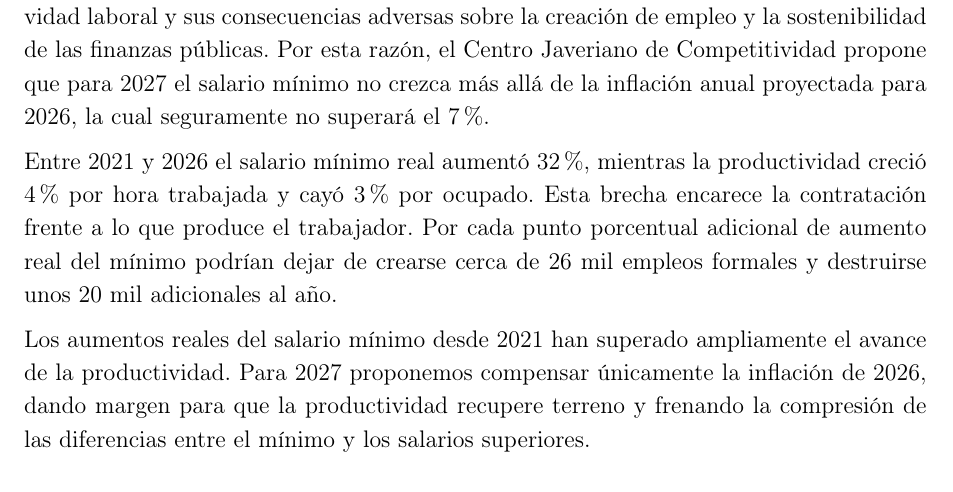
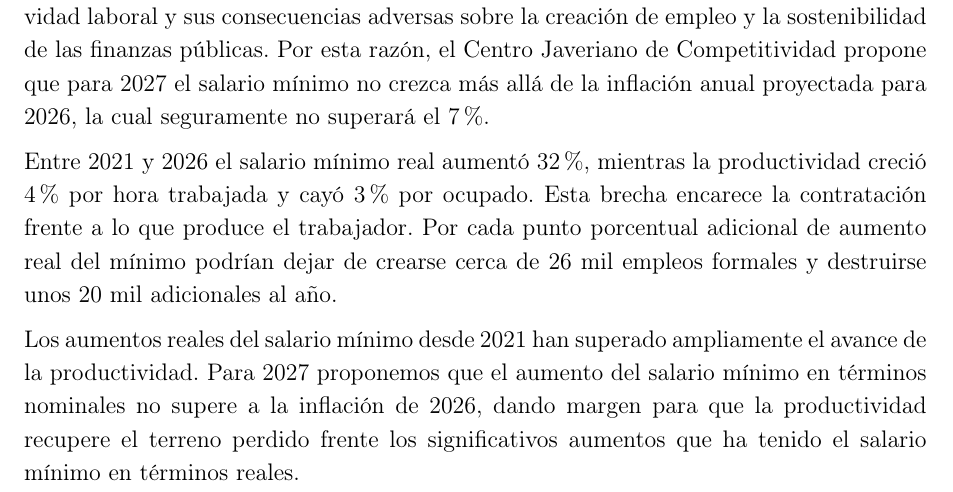
Before and after one commit to oliverpardo1979/Informe-CJC-SM, a LaTeX document (main.tex, which reads Paper/sections/ResumenEjecutivo.tex): part of page 2 of 19, cut so that both start at the same text. Compiled offline with pdfLaTeX.

Commit message:
Updates from Overleaf

```diff
--- a/Paper/sections/ResumenEjecutivo.tex
+++ b/Paper/sections/ResumenEjecutivo.tex
@@ -4,5 +4,5 @@ El presente informe alerta sobre la brecha creciente entre el salario mínimo y
 
 Entre 2021 y 2026 el salario mínimo real aumentó 32\%, mientras la productividad creció 4\% por hora trabajada y cayó 3\% por ocupado. Esta brecha encarece la contratación frente a lo que produce el trabajador. Por cada punto porcentual adicional de aumento real del mínimo podrían dejar de crearse cerca de 26 mil empleos formales y destruirse unos 20 mil adicionales al año.
 
-Los aumentos reales del salario mínimo desde 2021 han superado ampliamente el avance de la productividad. Para 2027 proponemos compensar únicamente la inflación de 2026, dando margen para que la productividad recupere terreno y frenando la compresión de las diferencias entre el mínimo y los salarios superiores.
+Los aumentos reales del salario mínimo desde 2021 han superado ampliamente el avance de la productividad. Para 2027 proponemos que el aumento del salario mínimo en términos nominales no supere a la inflación de 2026, dando margen para que la productividad recupere el terreno perdido frente los significativos aumentos que ha  tenido el salario mínimo en términos reales.
 \clearpage
```
